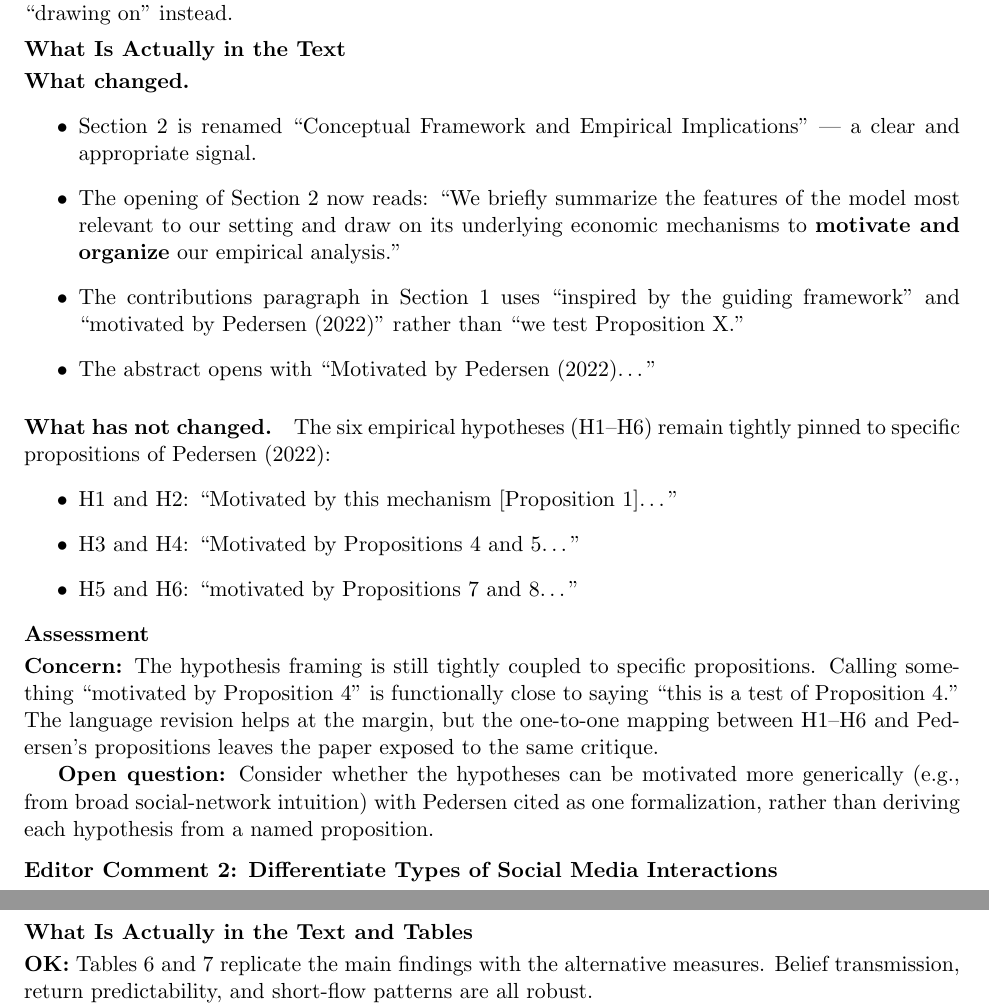
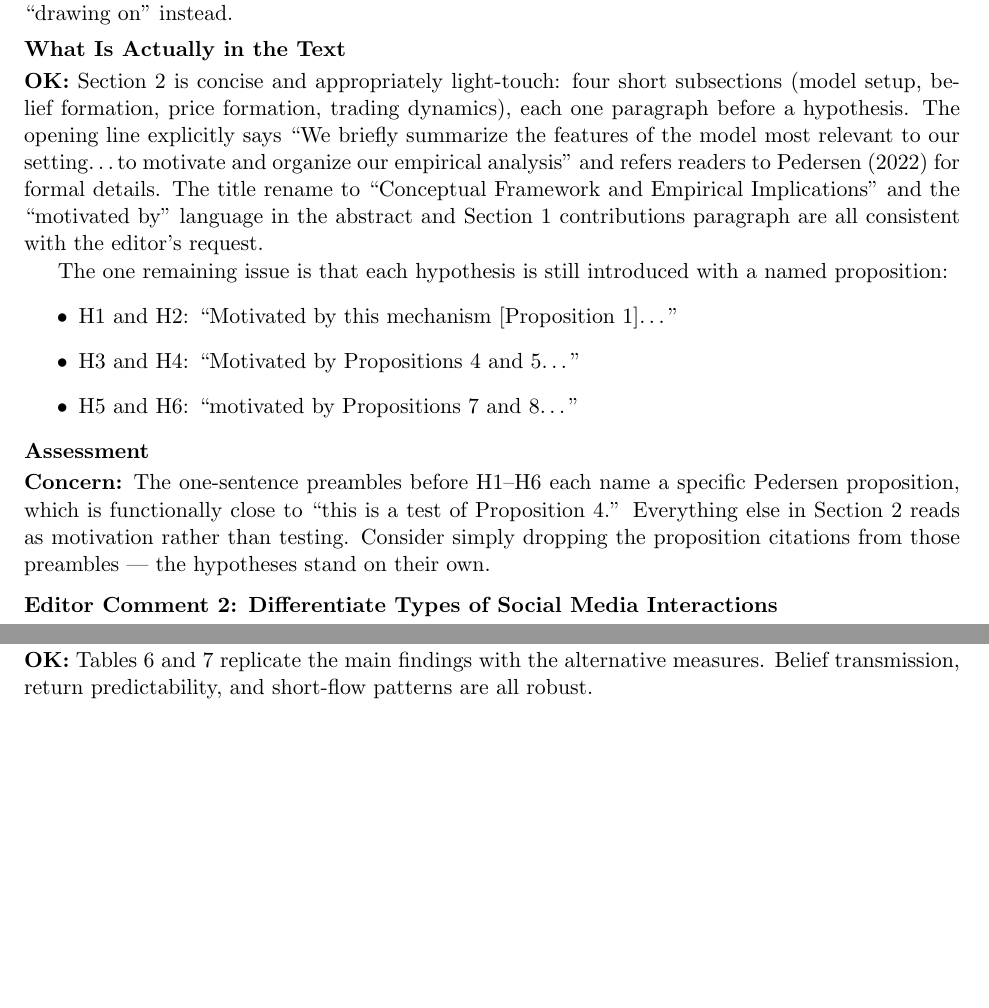
Before and after one commit to valxyzh/Reddit_Revision, a LaTeX document (20260826/full_review.tex): two parts of pages 1 and 8 of 11, joined at a grey line, cut so that both start at the same text, the shorter picture padded with empty space. Compiled offline with pdfLaTeX.

Commit message:
Update E1 assessment: acknowledge Section 2 is already concise
Co-Authored-By: Claude Sonnet 4.6 <noreply@anthropic.com>

```diff
--- a/20260826/full_review.tex
+++ b/20260826/full_review.tex
@@ -47,23 +47,18 @@ and use ``motivated by,'' ``inspired by,'' and ``drawing on'' instead.
 
 \subsection*{What Is Actually in the Text}
 
-\paragraph{What changed.}
-\begin{itemize}
-  \item Section~2 is renamed ``Conceptual Framework and Empirical
-    Implications'' --- a clear and appropriate signal.
-  \item The opening of Section~2 now reads: ``We briefly summarize the
-    features of the model most relevant to our setting and draw on its
-    underlying economic mechanisms to \textbf{motivate and organize} our
-    empirical analysis.''
-  \item The contributions paragraph in Section~1 uses ``inspired by the
-    guiding framework'' and ``motivated by Pedersen (2022)'' rather than
-    ``we test Proposition~X.''
-  \item The abstract opens with ``Motivated by Pedersen (2022)\ldots''
-\end{itemize}
+\ok{Section~2 is concise and appropriately light-touch: four short
+subsections (model setup, belief formation, price formation, trading
+dynamics), each one paragraph before a hypothesis. The opening line
+explicitly says ``We briefly summarize the features of the model most
+relevant to our setting\ldots to motivate and organize our empirical
+analysis'' and refers readers to Pedersen (2022) for formal details.
+The title rename to ``Conceptual Framework and Empirical Implications''
+and the ``motivated by'' language in the abstract and Section~1
+contributions paragraph are all consistent with the editor's request.}
 
-\paragraph{What has not changed.}
-The six empirical hypotheses (H1--H6) remain tightly pinned to specific
-propositions of Pedersen (2022):
+The one remaining issue is that each hypothesis is still introduced with
+a named proposition:
 \begin{itemize}
   \item H1 and H2: ``Motivated by this mechanism [Proposition~1]\ldots''
   \item H3 and H4: ``Motivated by Propositions~4 and~5\ldots''
@@ -72,17 +67,11 @@ propositions of Pedersen (2022):
 
 \subsection*{Assessment}
 
-\concern{The hypothesis framing is still tightly coupled to specific
-propositions.} Calling something ``motivated by Proposition~4'' is
-functionally close to saying ``this is a test of Proposition~4.'' The
-language revision helps at the margin, but the one-to-one mapping between
-H1--H6 and Pedersen's propositions leaves the paper exposed to the same
-critique.
-
-\openq{Consider whether the hypotheses can be motivated more generically
-(e.g., from broad social-network intuition) with Pedersen cited as one
-formalization, rather than deriving each hypothesis from a named
-proposition.}
+\concern{The one-sentence preambles before H1--H6 each name a specific
+Pedersen proposition, which is functionally close to ``this is a test of
+Proposition~4.'' Everything else in Section~2 reads as motivation rather
+than testing. Consider simply dropping the proposition citations from
+those preambles --- the hypotheses stand on their own.}
 
 %----------------------------------------------------------------------
 \section{Editor Comment 2: Differentiate Types of Social Media Interactions}
```
